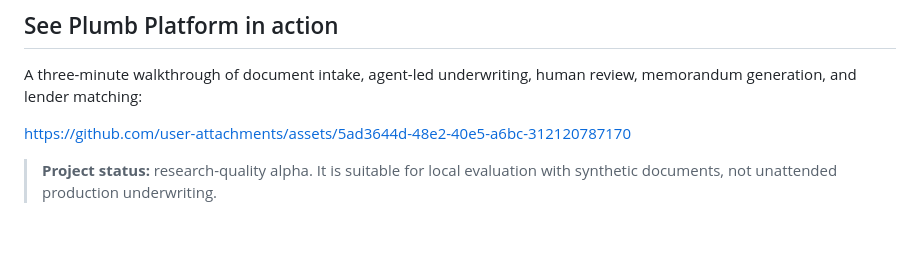
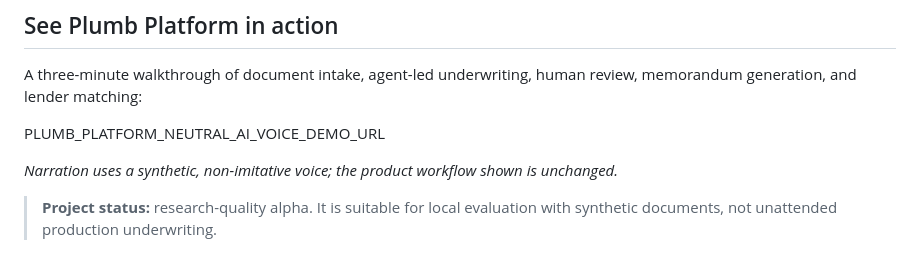
Before and after one commit to wusterbuilds/plumb-platform, a Markdown page: README.md, the part around the change. Rendered like a GitHub page; blank space fills up the shorter version.

Commit message:
Replace demo narration with synthetic voice

```diff
--- a/README.md
+++ b/README.md
@@ -15,7 +15,9 @@ The core idea is simple: expert corrections should not disappear into email thre
 A three-minute walkthrough of document intake, agent-led underwriting, human
 review, memorandum generation, and lender matching:
 
-https://github.com/user-attachments/assets/5ad3644d-48e2-40e5-a6bc-312120787170
+PLUMB_PLATFORM_NEUTRAL_AI_VOICE_DEMO_URL
+
+*Narration uses a synthetic, non-imitative voice; the product workflow shown is unchanged.*
 
 > **Project status:** research-quality alpha. It is suitable for local evaluation with synthetic documents, not unattended production underwriting.
 
```
